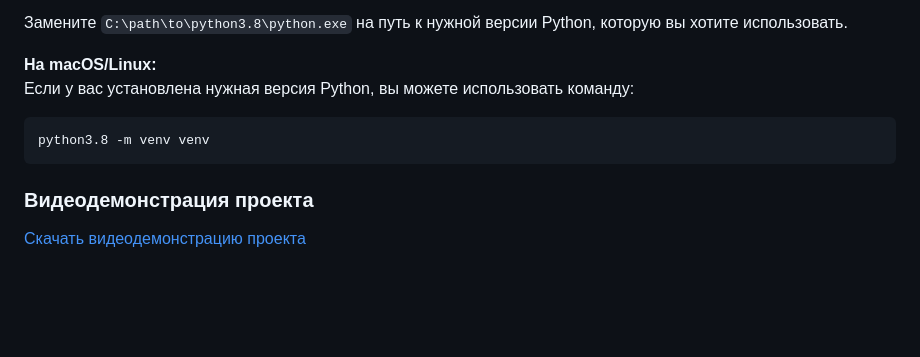
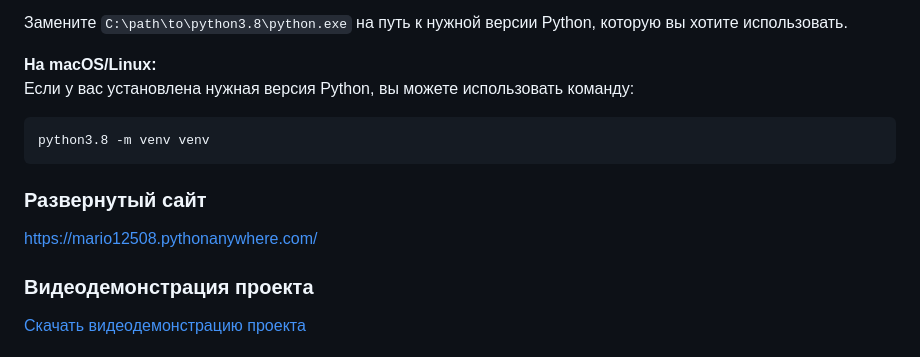
Before and after one commit to Hackathon-championship-RT/juniors1, a Markdown page: README.md, the part around the change. Drawn GitHub-style; blank space fills up the shorter version.

````diff
--- a/README.md
+++ b/README.md
@@ -92,6 +92,9 @@ C:\path\to\python3.8\python.exe -m venv venv
 python3.8 -m venv venv
 ```
 
+### Развернутый сайт
+<a href="https://mario12508.pythonanywhere.com/">https://mario12508.pythonanywhere.com/</a>
+
 ### Видеодемонстрация проекта
 [Скачать видеодемонстрацию проекта](https://github.com/Hackathon-championship-RT/juniors1/raw/main/mahjong_atom.mp4)
 
````
